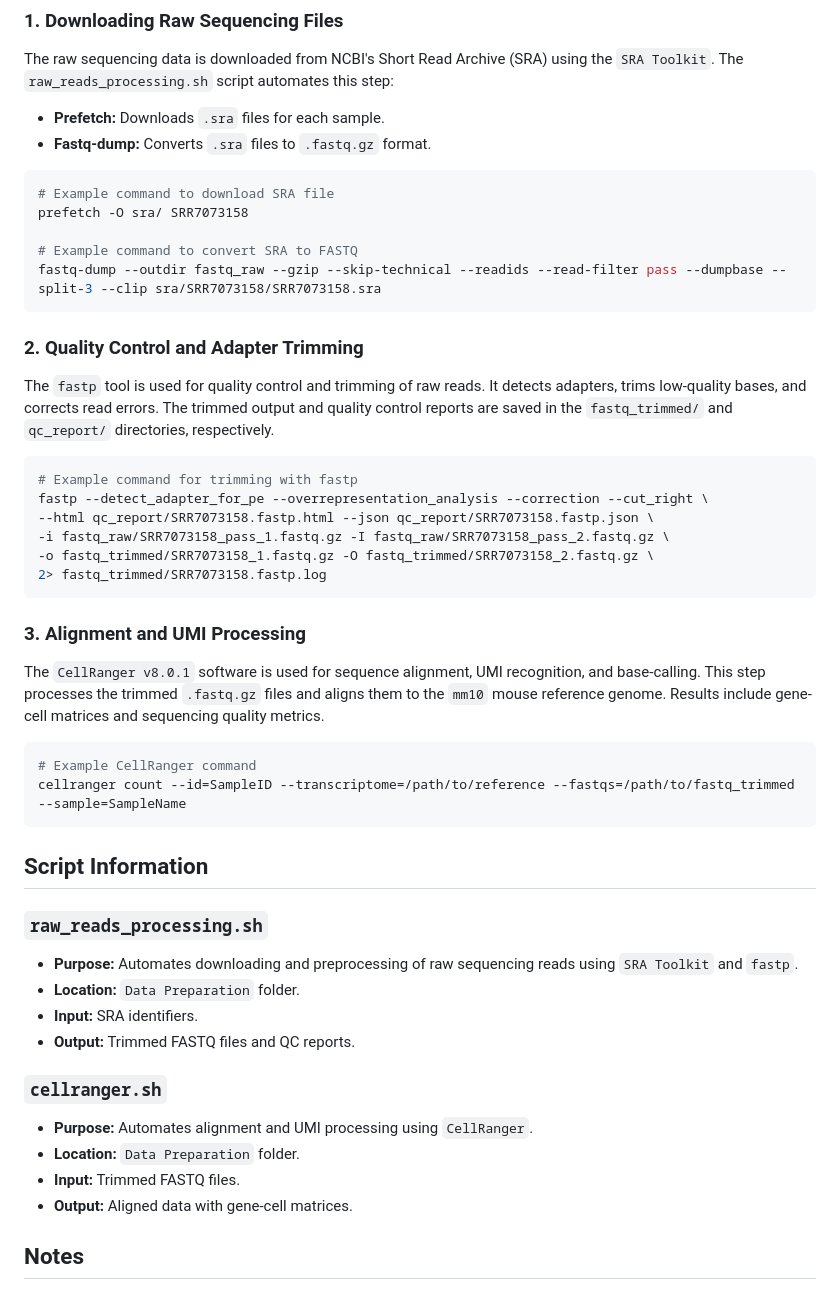
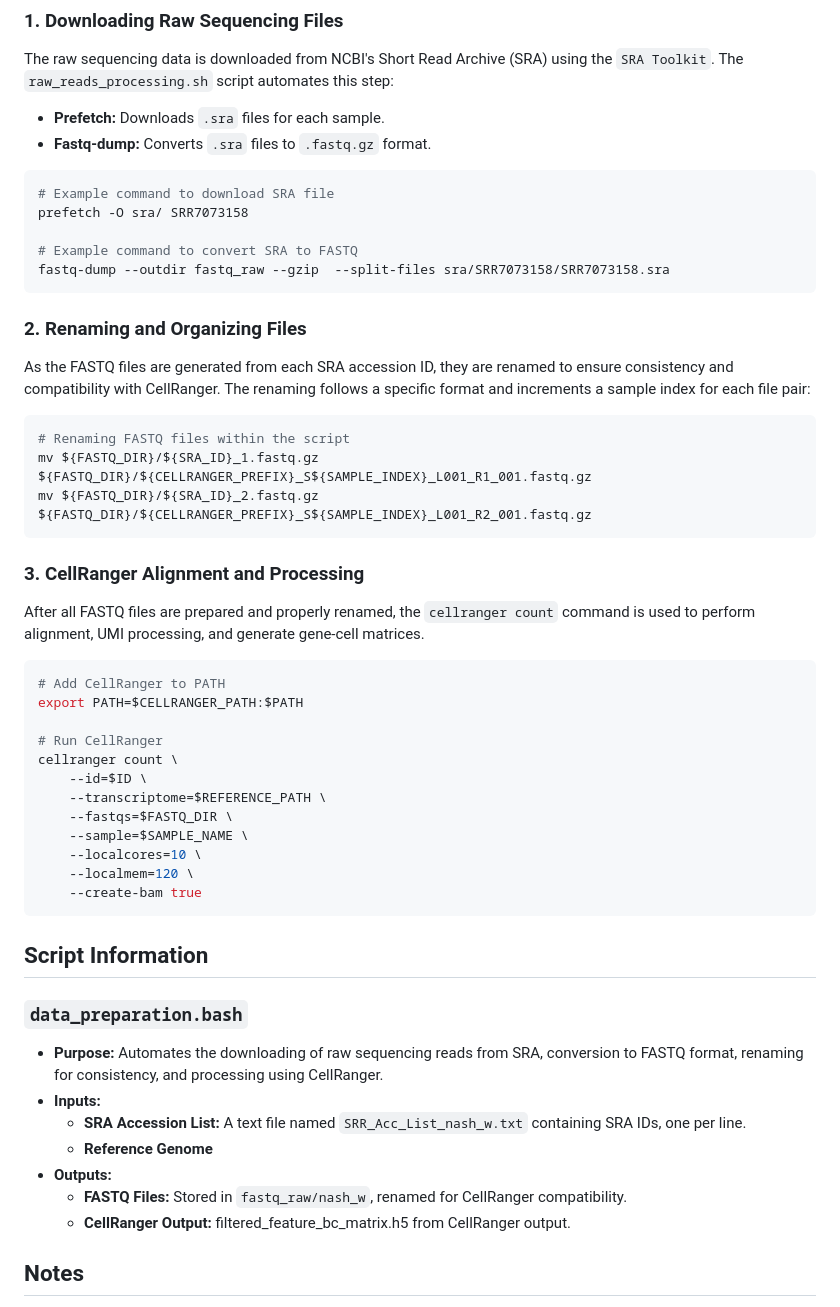
Before and after one commit to itsjustnilay/Unveiling-Senescence-Driven-Mechanisms-in-NASH-Through-Joint-Clustering-and-Multi-Omic-Analysis, a Markdown page: Data Preparation/README.md, the part around the change. GitHub-like rendering.

````diff
--- a/Data Preparation/README.md
+++ b/Data Preparation/README.md
@@ -30,41 +30,49 @@ The raw sequencing data is downloaded from NCBI's Short Read Archive (SRA) using
 prefetch -O sra/ SRR7073158
 
 # Example command to convert SRA to FASTQ
-fastq-dump --outdir fastq_raw --gzip --skip-technical --readids --read-filter pass --dumpbase --split-3 --clip sra/SRR7073158/SRR7073158.sra
+fastq-dump --outdir fastq_raw --gzip  --split-files sra/SRR7073158/SRR7073158.sra
+```
+### 2. Renaming and Organizing Files
+
+As the FASTQ files are generated from each SRA accession ID, they are renamed to ensure consistency and compatibility with CellRanger. The renaming follows a specific format and increments a sample index for each file pair:
+
+```bash
+# Renaming FASTQ files within the script
+mv ${FASTQ_DIR}/${SRA_ID}_1.fastq.gz ${FASTQ_DIR}/${CELLRANGER_PREFIX}_S${SAMPLE_INDEX}_L001_R1_001.fastq.gz
+mv ${FASTQ_DIR}/${SRA_ID}_2.fastq.gz ${FASTQ_DIR}/${CELLRANGER_PREFIX}_S${SAMPLE_INDEX}_L001_R2_001.fastq.gz
 ```
 
-### 2. Quality Control and Adapter Trimming
-The `fastp` tool is used for quality control and trimming of raw reads. It detects adapters, trims low-quality bases, and corrects read errors. The trimmed output and quality control reports are saved in the `fastq_trimmed/` and `qc_report/` directories, respectively.
+### 3. CellRanger Alignment and Processing
+
+After all FASTQ files are prepared and properly renamed, the `cellranger count` command is used to perform alignment, UMI processing, and generate gene-cell matrices.
 
 ```bash
-# Example command for trimming with fastp
-fastp --detect_adapter_for_pe --overrepresentation_analysis --correction --cut_right \
---html qc_report/SRR7073158.fastp.html --json qc_report/SRR7073158.fastp.json \
--i fastq_raw/SRR7073158_pass_1.fastq.gz -I fastq_raw/SRR7073158_pass_2.fastq.gz \
--o fastq_trimmed/SRR7073158_1.fastq.gz -O fastq_trimmed/SRR7073158_2.fastq.gz \
-2> fastq_trimmed/SRR7073158.fastp.log
+# Add CellRanger to PATH
+export PATH=$CELLRANGER_PATH:$PATH
+
+# Run CellRanger
+cellranger count \
+    --id=$ID \
+    --transcriptome=$REFERENCE_PATH \
+    --fastqs=$FASTQ_DIR \
+    --sample=$SAMPLE_NAME \
+    --localcores=10 \
+    --localmem=120 \
+    --create-bam true
 ```
 
-### 3. Alignment and UMI Processing
-The `CellRanger v8.0.1` software is used for sequence alignment, UMI recognition, and base-calling. This step processes the trimmed `.fastq.gz` files and aligns them to the `mm10` mouse reference genome. Results include gene-cell matrices and sequencing quality metrics.
-
-```bash
-# Example CellRanger command
-cellranger count --id=SampleID --transcriptome=/path/to/reference --fastqs=/path/to/fastq_trimmed --sample=SampleName
-```
 ## Script Information
 
-### `raw_reads_processing.sh`
-- **Purpose:** Automates downloading and preprocessing of raw sequencing reads using `SRA Toolkit` and `fastp`.
-- **Location:** `Data Preparation` folder.
-- **Input:** SRA identifiers.
-- **Output:** Trimmed FASTQ files and QC reports.
+### `data_preparation.bash`
 
-### `cellranger.sh`
-- **Purpose:** Automates alignment and UMI processing using `CellRanger`.
-- **Location:** `Data Preparation` folder.
-- **Input:** Trimmed FASTQ files.
-- **Output:** Aligned data with gene-cell matrices.
+- **Purpose:** Automates the downloading of raw sequencing reads from SRA, conversion to FASTQ format, renaming for consistency, and processing using CellRanger.
+- **Inputs:**
+  - **SRA Accession List:** A text file named `SRR_Acc_List_nash_w.txt` containing SRA IDs, one per line.
+  - **Reference Genome**
+- **Outputs:**
+  - **FASTQ Files:** Stored in `fastq_raw/nash_w`, renamed for CellRanger compatibility.
+  - **CellRanger Output:** filtered_feature_bc_matrix.h5 from CellRanger output.
+
 
 ## Notes
 - Ensure all dependencies (`SRA Toolkit`, `fastp`, `CellRanger`) are properly installed and configured in the environment.
````
